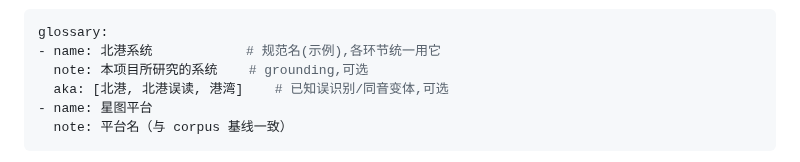
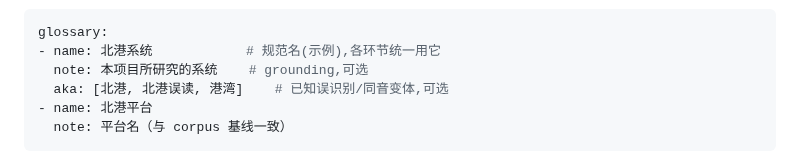
Before and after one commit to xforce-io/kairo, a Markdown page: README.zh-CN.md, the part around the change. Drawn GitHub-style.

````diff
--- a/README.zh-CN.md
+++ b/README.zh-CN.md
@@ -122,7 +122,7 @@ glossary:
 - name: 北港系统            # 规范名(示例),各环节统一用它
   note: 本项目所研究的系统    # grounding,可选
   aka: [北港, 北港误读, 港湾]    # 已知误识别/同音变体,可选
-- name: 星图平台
+- name: 北港平台
   note: 平台名（与 corpus 基线一致）
 ```
 
````
Also changed, not shown: docs/design/13-source-class-corpus-stream.md (+2 -2 lines), 1 other file.
